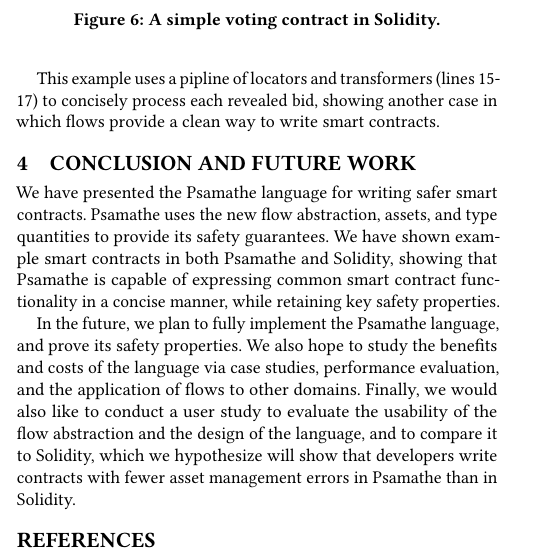
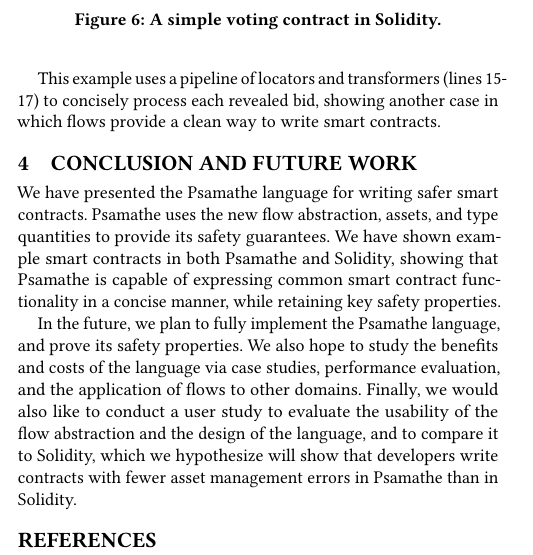
Before and after one commit to ReedOei/Psamathe, a LaTeX paper (formalization/padl-21-extended.tex): part of one column of page 4 of 5, cut so that both start at the same text. The pictures show the PDF file formalization/padl-21-extended.pdf that the author committed with the source.

Commit message:
Spellcheck

```diff
--- a/formalization/padl-21-extended.tex
+++ b/formalization/padl-21-extended.tex
@@ -390,7 +390,7 @@ Bidders sent the hashed bytes of their bid, that is, the value (in ether) and so
 After bidding is over, they must \emph{reveal} their bid by sending a transaction containing these details, which will be checked by the \flowinline{Auction} contract (line~\ref{line:auction-check-bid}).
 Any extra value in the bid (used to mask the true value of the bid), will be returned to the bidder.
 
-This example uses a pipline of locators and transformers (lines~\ref{line:auction-pipeline-start}-\ref{line:auction-pipeline-end}) to concisely process each revealed bid, showing another case in which flows provide a clean way to write smart contracts.
+This example uses a pipeline of locators and transformers (lines~\ref{line:auction-pipeline-start}-\ref{line:auction-pipeline-end}) to concisely process each revealed bid, showing another case in which flows provide a clean way to write smart contracts.
 
 \begin{figure}
     \centering
```
Also changed, not shown: formalization/padl-21.tex (+1 -1 lines), formalization/padl-21-extended.pdf, formalization/padl-21.pdf.
